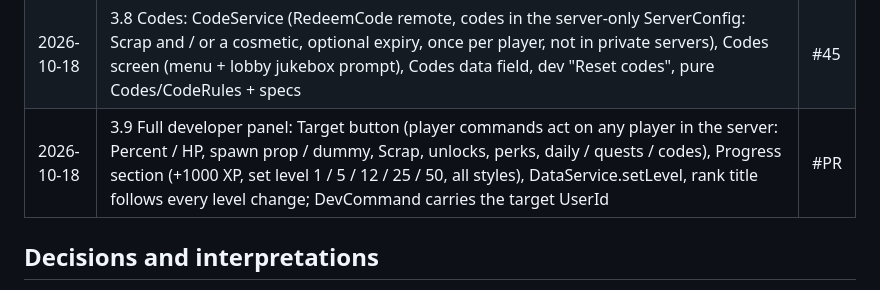
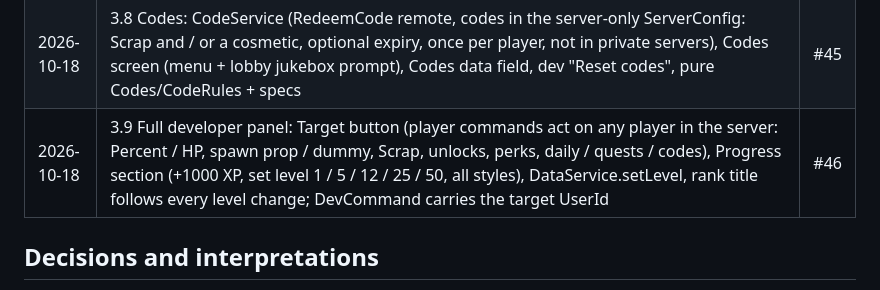
Before and after one commit to xbunny416/House-Brawl, a Markdown page: CLAUDE.md, the part around the change. Drawn GitHub-style.

Commit message:
Record PR #46 in the progress log
Co-Authored-By: Claude Opus 5.5 <noreply@anthropic.com>

```diff
--- a/CLAUDE.md
+++ b/CLAUDE.md
@@ -273,7 +273,7 @@ any errors are fixed before the next item.
 | 2026-10-18 | 3.7 Social: PartyService on pure Social/Parties (invite / join / leave / kick, up to 4, PartyId / PartyLeader attributes, invite popup), party members queued with their leader and spawned on one platform (Round/SpawnPlan), Party screen (members, invite list with friends, friend XP bonus line), party-colored name tags + [Party] / [Crew] chat tags (PlayerTagController), GroupRewardService (group check, one-time 150 Scrap, GroupMember attribute; off while GroupId is 0), Social data field; specs | #42 |
 | 2026-10-18 | Party bar (top-left "Party 2/4" with avatar cards, #43) removed again at the owner's request ("go back to normal"); parties work as in 3.7 | #44 |
 | 2026-10-18 | 3.8 Codes: CodeService (RedeemCode remote, codes in the server-only ServerConfig: Scrap and / or a cosmetic, optional expiry, once per player, not in private servers), Codes screen (menu + lobby jukebox prompt), Codes data field, dev "Reset codes", pure Codes/CodeRules + specs | #45 |
-| 2026-10-18 | 3.9 Full developer panel: Target button (player commands act on any player in the server: Percent / HP, spawn prop / dummy, Scrap, unlocks, perks, daily / quests / codes), Progress section (+1000 XP, set level 1 / 5 / 12 / 25 / 50, all styles), DataService.setLevel, rank title follows every level change; DevCommand carries the target UserId | #PR |
+| 2026-10-18 | 3.9 Full developer panel: Target button (player commands act on any player in the server: Percent / HP, spawn prop / dummy, Scrap, unlocks, perks, daily / quests / codes), Progress section (+1000 XP, set level 1 / 5 / 12 / 25 / 50, all styles), DataService.setLevel, rank title follows every level change; DevCommand carries the target UserId | #46 |
 
 ## Decisions and interpretations
 
```
